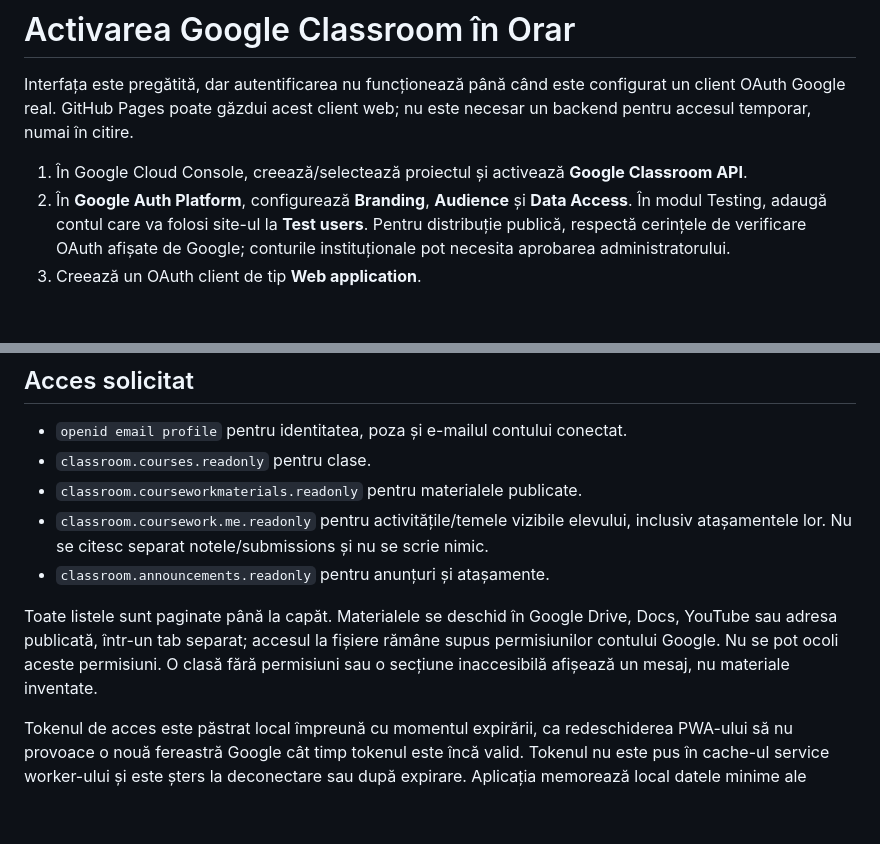
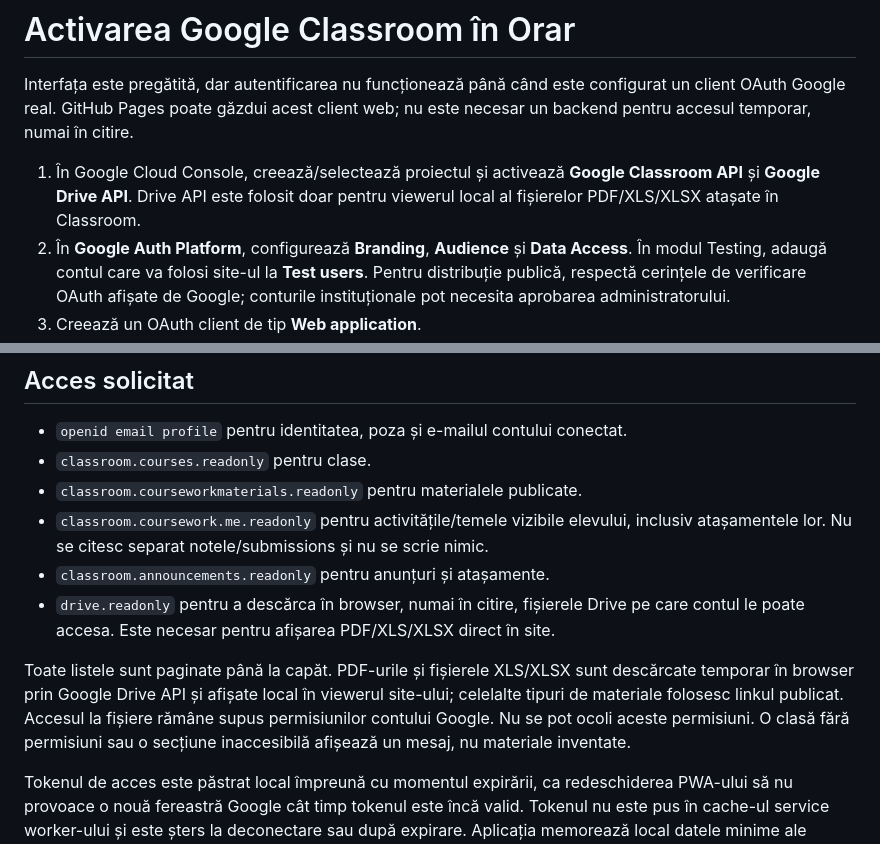
Before and after one commit to Exinity25/Orar, a Markdown page: CLASSROOM_SETUP.md, 2 parts joined by grey strips. Drawn GitHub-style; blank space fills up the shorter version.

Commit message:
Document local Drive file viewer requirements

```diff
--- a/CLASSROOM_SETUP.md
+++ b/CLASSROOM_SETUP.md
@@ -2,7 +2,7 @@
 
 Interfața este pregătită, dar autentificarea nu funcționează până când este configurat un client OAuth Google real. GitHub Pages poate găzdui acest client web; nu este necesar un backend pentru accesul temporar, numai în citire.
 
-1. În Google Cloud Console, creează/selectează proiectul și activează **Google Classroom API**.
+1. În Google Cloud Console, creează/selectează proiectul și activează **Google Classroom API** și **Google Drive API**. Drive API este folosit doar pentru viewerul local al fișierelor PDF/XLS/XLSX atașate în Classroom.
 2. În **Google Auth Platform**, configurează **Branding**, **Audience** și **Data Access**. În modul Testing, adaugă contul care va folosi site-ul la **Test users**. Pentru distribuție publică, respectă cerințele de verificare OAuth afișate de Google; conturile instituționale pot necesita aprobarea administratorului.
 3. Creează un OAuth client de tip **Web application**.
 4. La **Authorized JavaScript origins**, adaugă exact `https://exinity25.github.io` (fără `/Orar/`). Modelul popup folosit aici nu necesită un backend sau un client secret.
@@ -16,8 +16,9 @@ Interfața este pregătită, dar autentificarea nu funcționează până când e
 - `classroom.courseworkmaterials.readonly` pentru materialele publicate.
 - `classroom.coursework.me.readonly` pentru activitățile/temele vizibile elevului, inclusiv atașamentele lor. Nu se citesc separat notele/submissions și nu se scrie nimic.
 - `classroom.announcements.readonly` pentru anunțuri și atașamente.
+- `drive.readonly` pentru a descărca în browser, numai în citire, fișierele Drive pe care contul le poate accesa. Este necesar pentru afișarea PDF/XLS/XLSX direct în site.
 
-Toate listele sunt paginate până la capăt. Materialele se deschid în Google Drive, Docs, YouTube sau adresa publicată, într-un tab separat; accesul la fișiere rămâne supus permisiunilor contului Google. Nu se pot ocoli aceste permisiuni. O clasă fără permisiuni sau o secțiune inaccesibilă afișează un mesaj, nu materiale inventate.
+Toate listele sunt paginate până la capăt. PDF-urile și fișierele XLS/XLSX sunt descărcate temporar în browser prin Google Drive API și afișate local în viewerul site-ului; celelalte tipuri de materiale folosesc linkul publicat. Accesul la fișiere rămâne supus permisiunilor contului Google. Nu se pot ocoli aceste permisiuni. O clasă fără permisiuni sau o secțiune inaccesibilă afișează un mesaj, nu materiale inventate.
 
 Tokenul de acces este păstrat local împreună cu momentul expirării, ca redeschiderea PWA-ului să nu provoace o nouă fereastră Google cât timp tokenul este încă valid. Tokenul nu este pus în cache-ul service worker-ului și este șters la deconectare sau după expirare. Aplicația memorează local datele minime ale contului (nume, e-mail și URL-ul pozei). Deoarece Google nu oferă refresh token persistent fluxului JavaScript client-side, după expirarea access token-ului este necesară o nouă cerere de acces; aplicația nu mai pornește automat acea fereastră, ci afișează butonul de continuare. Deconectarea șterge tokenul și contul memorat și revocă tokenul curent. Temele locale din Materii sunt separate.
 
```
